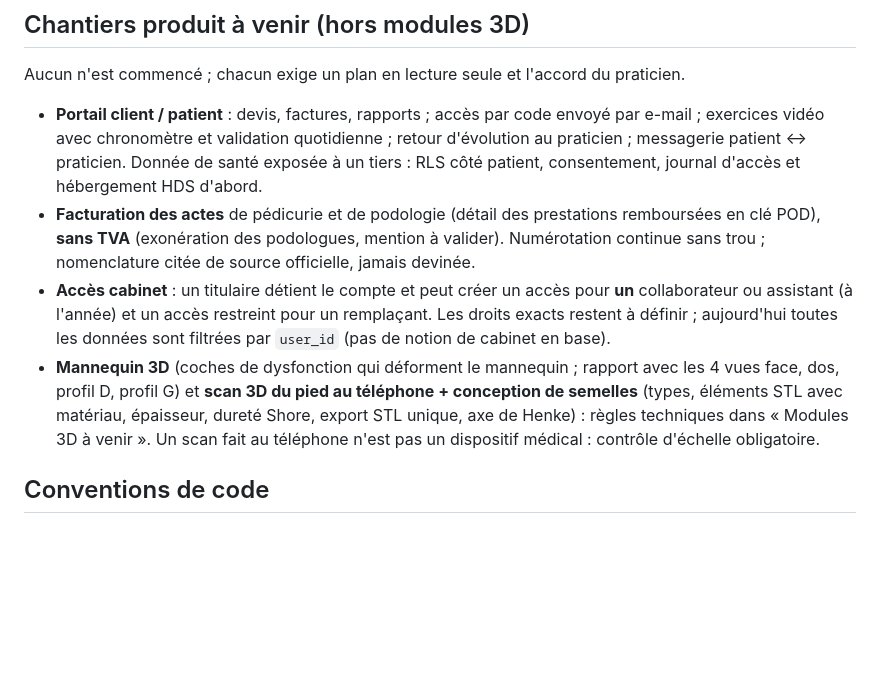
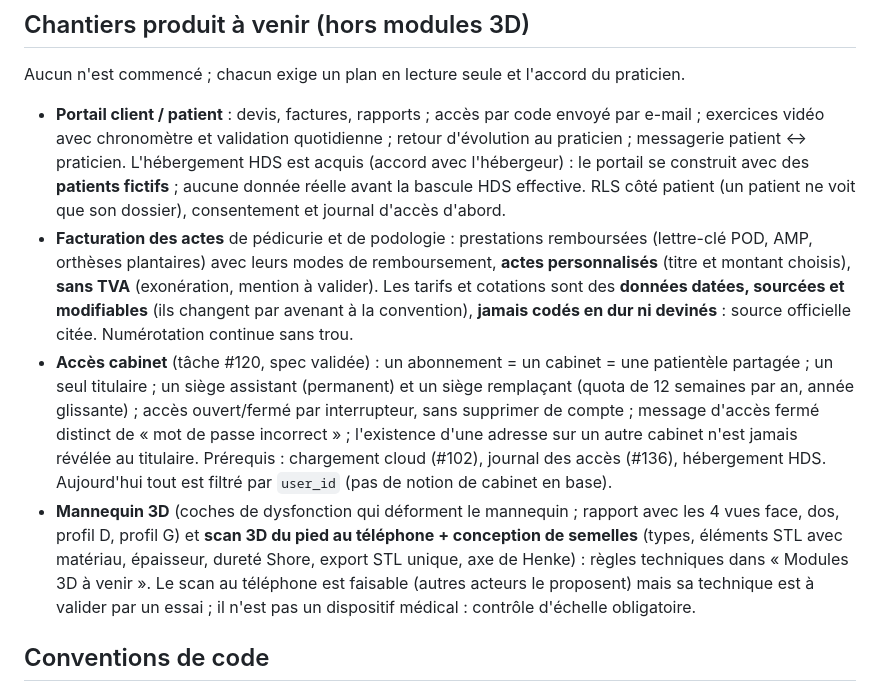
Before and after one commit to sciopraxi-cmyk/biomeca-pwa, a Markdown page: CLAUDE.md, the part around the change. Drawn GitHub-style; blank space fills up the shorter version.

Commit message:
docs(CLAUDE.md) — précisions chantiers : accès cabinet #120, facturation, portail (HDS acquis), scan téléphone (#274)
Co-authored-by: Hermes (Verticy) <hermes@exemple.invalid>

```diff
--- a/CLAUDE.md
+++ b/CLAUDE.md
@@ -334,19 +334,28 @@ Aucun n'est commencé ; chacun exige un plan en lecture seule et l'accord du pra
 
 - **Portail client / patient** : devis, factures, rapports ; accès par code envoyé par
   e-mail ; exercices vidéo avec chronomètre et validation quotidienne ; retour d'évolution
-  au praticien ; messagerie patient ↔ praticien. Donnée de santé exposée à un tiers :
-  RLS côté patient, consentement, journal d'accès et hébergement HDS d'abord.
-- **Facturation des actes** de pédicurie et de podologie (détail des prestations
-  remboursées en clé POD), **sans TVA** (exonération des podologues, mention à valider).
-  Numérotation continue sans trou ; nomenclature citée de source officielle, jamais devinée.
-- **Accès cabinet** : un titulaire détient le compte et peut créer un accès pour **un**
-  collaborateur ou assistant (à l'année) et un accès restreint pour un remplaçant. Les
-  droits exacts restent à définir ; aujourd'hui toutes les données sont filtrées par
-  `user_id` (pas de notion de cabinet en base).
+  au praticien ; messagerie patient ↔ praticien. L'hébergement HDS est acquis (accord
+  avec l'hébergeur) : le portail se construit avec des **patients fictifs** ; aucune donnée
+  réelle avant la bascule HDS effective. RLS côté patient (un patient ne voit que son
+  dossier), consentement et journal d'accès d'abord.
+- **Facturation des actes** de pédicurie et de podologie : prestations remboursées (lettre-clé
+  POD, AMP, orthèses plantaires) avec leurs modes de remboursement, **actes personnalisés**
+  (titre et montant choisis), **sans TVA** (exonération, mention à valider). Les tarifs et
+  cotations sont des **données datées, sourcées et modifiables** (ils changent par avenant à
+  la convention), **jamais codés en dur ni devinés** : source officielle citée.
+  Numérotation continue sans trou.
+- **Accès cabinet** (tâche #120, spec validée) : un abonnement = un cabinet = une patientèle
+  partagée ; un seul titulaire ; un siège assistant (permanent) et un siège remplaçant
+  (quota de 12 semaines par an, année glissante) ; accès ouvert/fermé par interrupteur, sans
+  supprimer de compte ; message d'accès fermé distinct de « mot de passe incorrect » ;
+  l'existence d'une adresse sur un autre cabinet n'est jamais révélée au titulaire. Prérequis :
+  chargement cloud (#102), journal des accès (#136), hébergement HDS. Aujourd'hui tout est
+  filtré par `user_id` (pas de notion de cabinet en base).
 - **Mannequin 3D** (coches de dysfonction qui déforment le mannequin ; rapport avec les
   4 vues face, dos, profil D, profil G) et **scan 3D du pied au téléphone + conception de
   semelles** (types, éléments STL avec matériau, épaisseur, dureté Shore, export STL unique,
-  axe de Henke) : règles techniques dans « Modules 3D à venir ». Un scan fait au téléphone
+  axe de Henke) : règles techniques dans « Modules 3D à venir ». Le scan au téléphone est
+  faisable (autres acteurs le proposent) mais sa technique est à valider par un essai ; il
   n'est pas un dispositif médical : contrôle d'échelle obligatoire.
 
 ## Conventions de code
```
